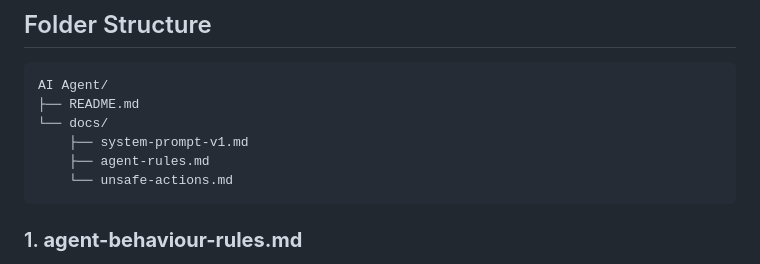
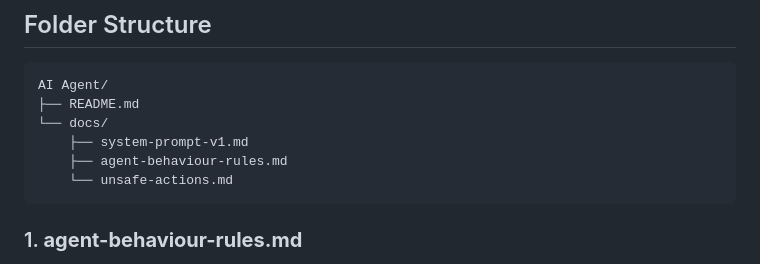
Before and after one commit to afran-263/AI-Agent, a Markdown page: Day2/README.md, the part around the change. Rendered like a GitHub page.

````diff
--- a/Day2/README.md
+++ b/Day2/README.md
@@ -6,7 +6,7 @@ AI Agent/
 ├── README.md
 └── docs/
     ├── system-prompt-v1.md
-    ├── agent-rules.md
+    ├── agent-behaviour-rules.md
     └── unsafe-actions.md
 ```
 ### 1. **agent-behaviour-rules.md**
````
